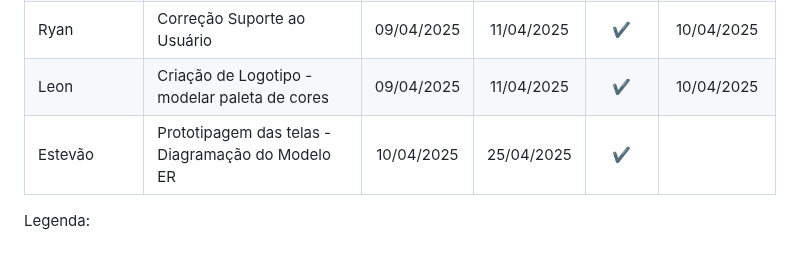
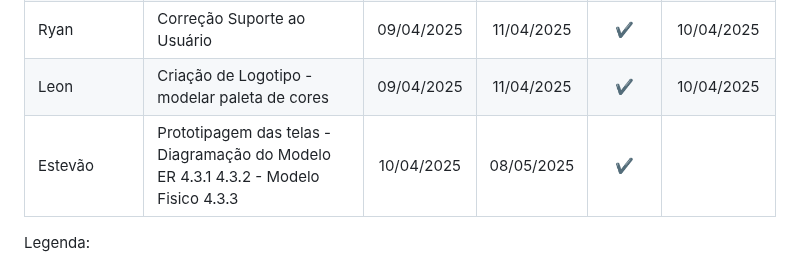
Before and after one commit to lucasgfoli/Gestao-Facil, a Markdown page: docs/5-Planejamento-Projeto.md, the part around the change. GitHub-like rendering.

```diff
--- a/docs/5-Planejamento-Projeto.md
+++ b/docs/5-Planejamento-Projeto.md
@@ -98,7 +98,7 @@ Atualizado em: 02/05/25
 | Lucas | Projeto da solução e Tecnologias utilizadas | 30/04/25 | 02/05/2025 | ✔️ | 02/05/2025 |
 | Ryan     | Correção Suporte ao Usuário | 09/04/2025 | 11/04/2025 | ✔️ | 10/04/2025|
 | Leon | Criação de Logotipo - modelar paleta de cores | 09/04/2025 | 11/04/2025 | ✔️ | 10/04/2025 |
-| Estevão | Prototipagem das telas - Diagramação do Modelo ER   | 10/04/2025 | 25/04/2025 | ✔️|  |
+| Estevão | Prototipagem das telas - Diagramação do Modelo ER 4.3.1 4.3.2 - Modelo Fisico 4.3.3 | 10/04/2025 | 08/05/2025 | ✔️|  |
 
 Legenda:
 - ✔️: terminado
```
